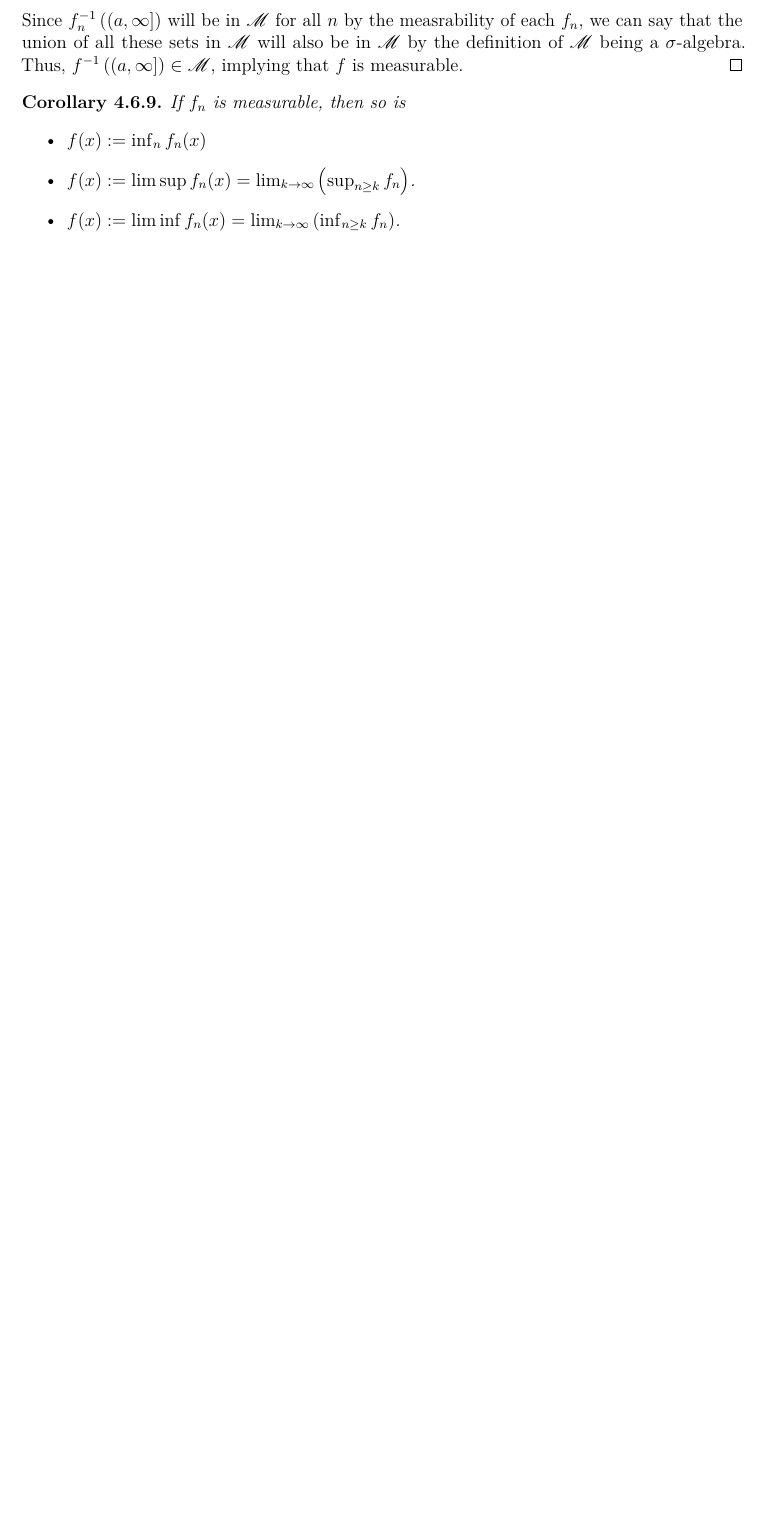
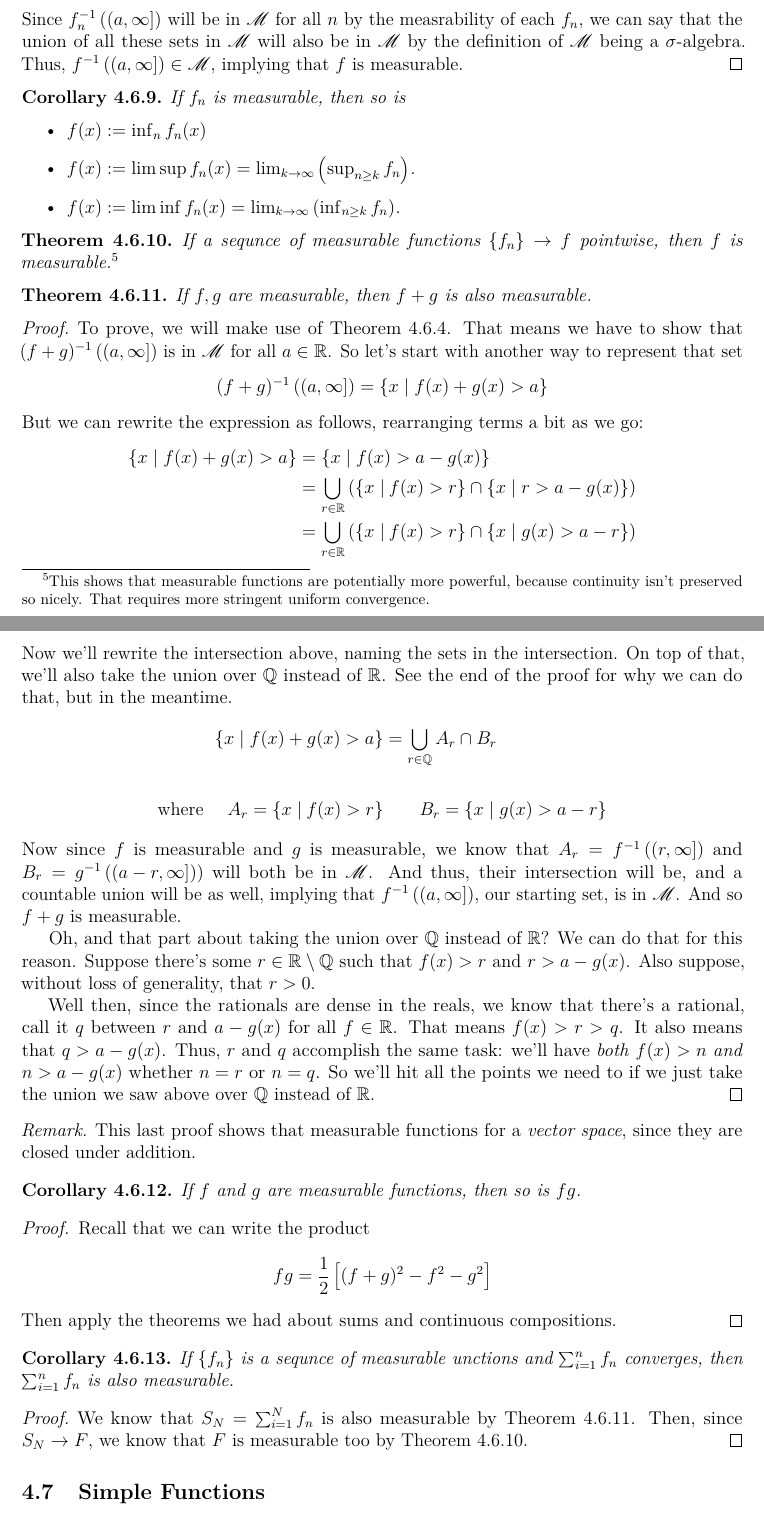
Before and after one commit to MattCocci/Notes, a LaTeX document (Mathematics/Analysis/Analysis.tex): part of page 39 of 43 before the commit and two parts of pages 39 and 40 of 44 after it, the two joined at a grey line, cut so that both start at the same text, the shorter picture padded with empty space. Compiled offline with pdfLaTeX.

Commit message:
Everything up to simple functions

```diff
--- a/Mathematics/Analysis/Analysis.tex
+++ b/Mathematics/Analysis/Analysis.tex
@@ -1885,8 +1886,78 @@ If $f_n$ is measurable, then so is
     \item $f(x) := \lim \sup f_n(x) = \lim_{k\rightarrow\infty} \left(\sup_{n\geq k} f_n\right)$.
     \item $f(x) := \lim \inf f_n(x) = \lim_{k\rightarrow\infty} \left(\inf_{n\geq k} f_n\right)$.
 \end{itemize}
-
 \end{cor}
+
+\begin{thm}
+\label{convmeas}
+If a sequnce of measurable functions $\{f_n\}\rightarrow f$ pointwise, then $f$ is measurable.\footnote{This shows that measurable functions are potentially more powerful, because continuity isn't preserved so nicely. That requires more stringent uniform convergence.}
+\end{thm}
+
+\begin{thm}
+    \label{summeas}
+If $f, g$ are measurable, then $f+g$ is also measurable.
+\end{thm}
+\begin{proof}
+To prove, we will make use of Theorem \ref{measequiv}. That means we have to show that $(f+g)^{-1}\left( (a, \infty]\right)$ is in $\mathscr{M}$ for all $a\in\mathbb{R}$. So let's start with another way to represent that set
+\[
+    (f+g)^{-1}\left( (a, \infty]\right)
+    =\{x \; | \; f(x) + g(x) > a\}
+\]
+But we can rewrite the expression as follows, rearranging terms a bit as we go:
+\begin{align*}
+    \{x \; | \; f(x) + g(x) > a\} &=
+        \{x \; | \; f(x) > a - g(x) \}  \\
+    &= \bigcup_{r\in \mathbb{R}}
+        \left( \{ x \; | \: f(x) > r\}
+        \cap \{ x \; | \; r > a - g(x) \}
+        \right) \\
+    &= \bigcup_{r\in \mathbb{R}}
+        \left( \{ x \; | \: f(x) > r\}
+        \cap \{ x \; | \; g(x) > a - r \}
+        \right)
+\end{align*}
+Now we'll rewrite the intersection above, naming the sets in the intersection. On top of that, we'll also take the union over $\mathbb{Q}$ instead of $\mathbb{R}$. See the end of the proof for why we can do that, but in the meantime.
+\begin{align*}
+    \{x \; | \; f(x) + g(x) > a\}
+    &= \bigcup_{r\in \mathbb{Q}}
+        A_r \cap B_r  \\\\
+    \text{where } \quad
+        A_r = \{ x \; | \: f(x) > r\} &\qquad
+        B_r = \{ x \; | \; g(x) > a - r \}
+\end{align*}
+Now since $f$ is measurable and $g$ is measurable, we know that $A_r = f^{-1}\left( (r, \infty]\right)$ and $B_r = g^{-1}\left( (a-r, \infty])\right)$ will both be in $\mathscr{M}$. And thus, their intersection will be, and a countable union will be as well, implying that $f^{-1}\left( (a,\infty]\right)$, our starting set, is in $\mathscr{M}$. And so $f+g$ is measurable.
+
+Oh, and that part about taking the union over $\mathbb{Q}$ instead of $\mathbb{R}$? We can do that for this reason. Suppose there's some $r \in \mathbb{R} \setminus \mathbb{Q}$ such that $f(x)>r$ and $r>a-g(x)$. Also suppose, without loss of generality, that $r>0$.
+
+Well then, since the rationals are dense in the reals, we know that there's a rational, call it $q$ between $r$ and $a-g(x)$ for all $f\in\mathbb{R}$. That means $f(x)>r>q$. It also means that $q>a-g(x)$. Thus, $r$ and $q$ accomplish the same task: we'll have \emph{both} $f(x)>n$ \emph{and} $n>a-g(x)$ whether $n=r$ or $n=q$. So we'll hit all the points we need to if we just take the union we saw above over $\mathbb{Q}$ instead of $\mathbb{R}$.
+\end{proof}
+
+\begin{rmk}
+This last proof shows that measurable functions for a \emph{vector space}, since they are closed under addition.
+\end{rmk}
+
+\begin{cor}
+If $f$ and $g$ are measurable functions, then so is $fg$.
+\end{cor}
+\begin{proof}
+Recall that we can write the product
+\[
+    fg = \frac{1}{2}\left[(f+g)^2 - f^2 - g^2\right]
+\]
+Then apply the theorems we had about sums and continuous compositions.
+\end{proof}
+
+\begin{cor}
+If $\{f_n\}$ is a sequnce of measurable unctions and $\sum^n_{i=1} f_n$ converges, then $\sum^n_{i=1} f_n$ is also measurable.
+\end{cor}
+\begin{proof}
+We know that $S_N = \sum^N_{i=1} f_n$ is also measurable by Theorem \ref{summeas}. Then, since $S_N\rightarrow F$, we know that $F$ is measurable too by Theorem \ref{convmeas}.
+\end{proof}
+
+\subsection{Simple Functions}
+
+
+
 
 %%%% APPPENDIX %%%%%%%%%%%
 
```
Also changed, not shown: Mathematics/Analysis/Analysis.tex (1 more changed lines).
